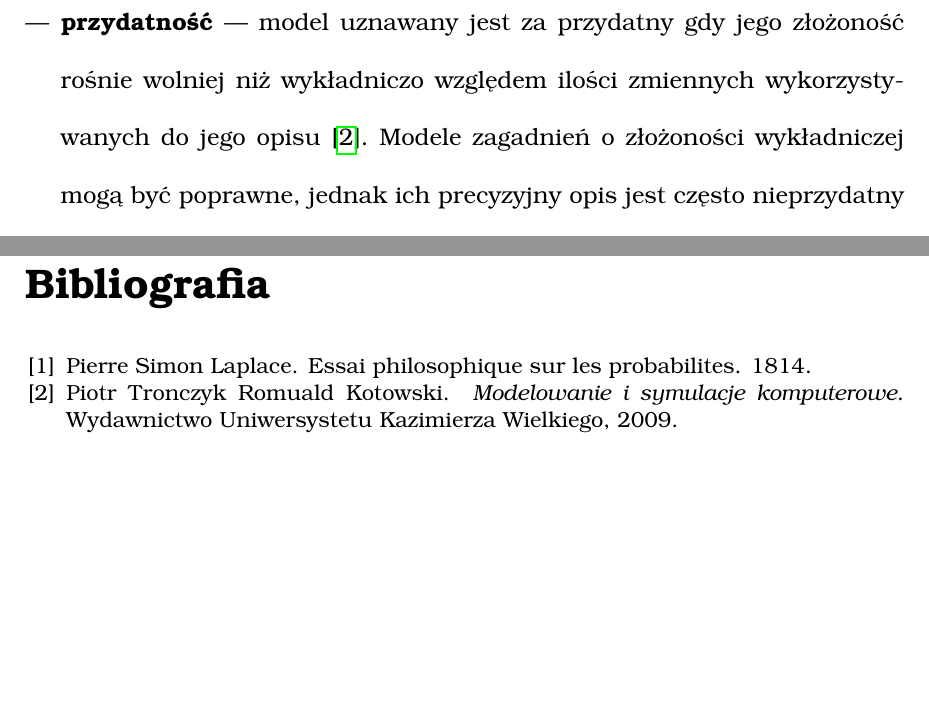
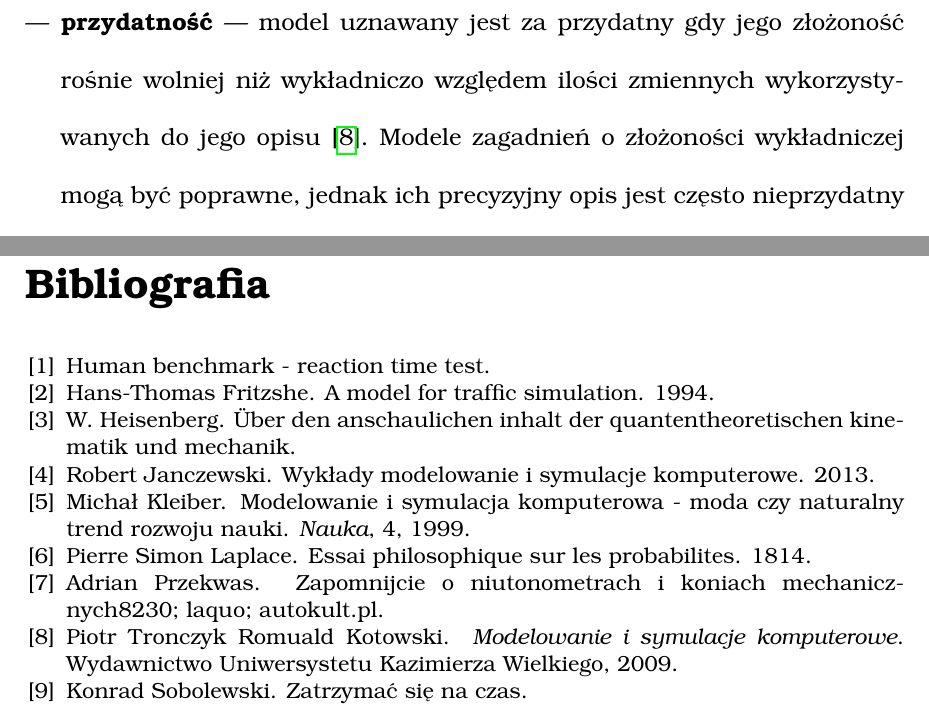
Before and after one commit to fiedukow/EngineeringThesis, a LaTeX thesis (main.tex, which reads bib/books.bib): two parts of pages 24 and 81 of 81, joined at a grey line, cut so that both start at the same text, the shorter picture padded with empty space. Compiled offline with pdfLaTeX.

Commit message:
Bibtex...

```diff
--- a/bib/books.bib
+++ b/bib/books.bib
@@ -16,0 +30,25 @@ year = {1814}
+author = {Robert Janczewski},
+title = {Wykłady Modelowanie i Symulacje Komputerowe},
+year = {2013}
+}
+
+@article{Kleiber,
+author = {Michał Kleiber},
+title = {Modelowanie i symulacja komputerowa - moda czy naturalny trend rozwoju nauki},
+journal = {Nauka},
+volume = {4},
+year = {1999}
+}
+
+@article{TraffiSimulation,
+author = {Hans-Thomas Fritzshe},
+title = {A model for traffic simulation},
+year = {1994}
+}
+
+@article{Heisenberg,
+author = {W. Heisenberg},
+title = {Über den anschaulichen Inhalt der quantentheoretischen Kinematik und Mechanik},
+journual = }Zeitschrift für Physik},
+volume = {43},
+number = {Issue 3-4},
@@ -16,0 +60,16 @@ year = {1814}
+author = {Konrad Sobolewski},
+title = {Zatrzymać się na czas}
+}
+
+@online{ReactionTime,
+title = {Human Benchmark - Reaction Time Test},
+url = {http://www.humanbenchmark.com/tests/reactiontime/index.php},
+date = {2013}
+}
+
+@online{Autokult,
+title = {Zapomnijcie o niutonometrach i koniach mechanicznych&#8230; &laquo; AUTOKULT.pl},
+url = {http://autokult.pl/2010/07/18/zapomnijcie-o-niutonometrach-i-koniach-mechanicznych},
+author = {Adrian Przekwas},
+date = {2010}
+}
```
Also changed, not shown: main.tex (+1 -1 lines), bib/books.bib (26 more changed lines).
